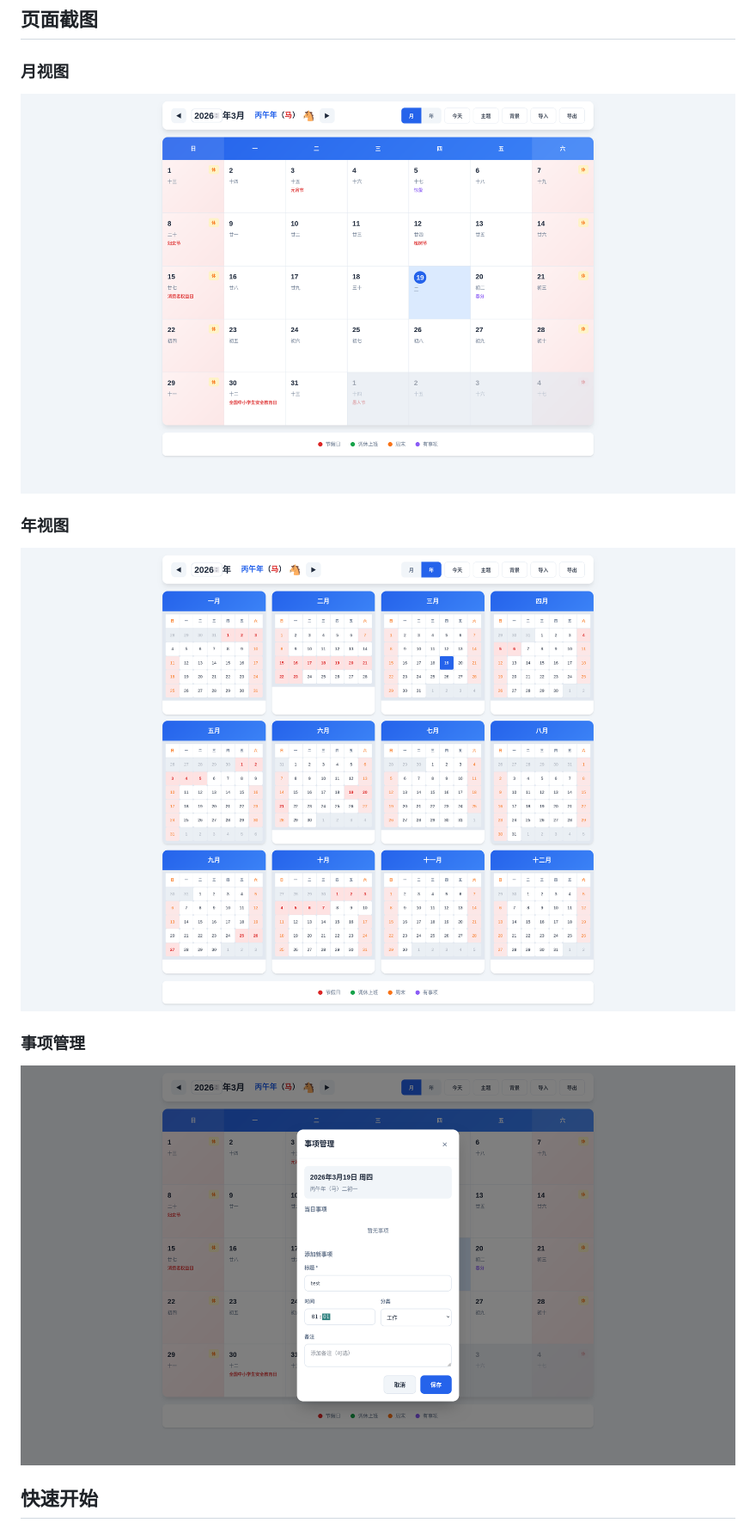
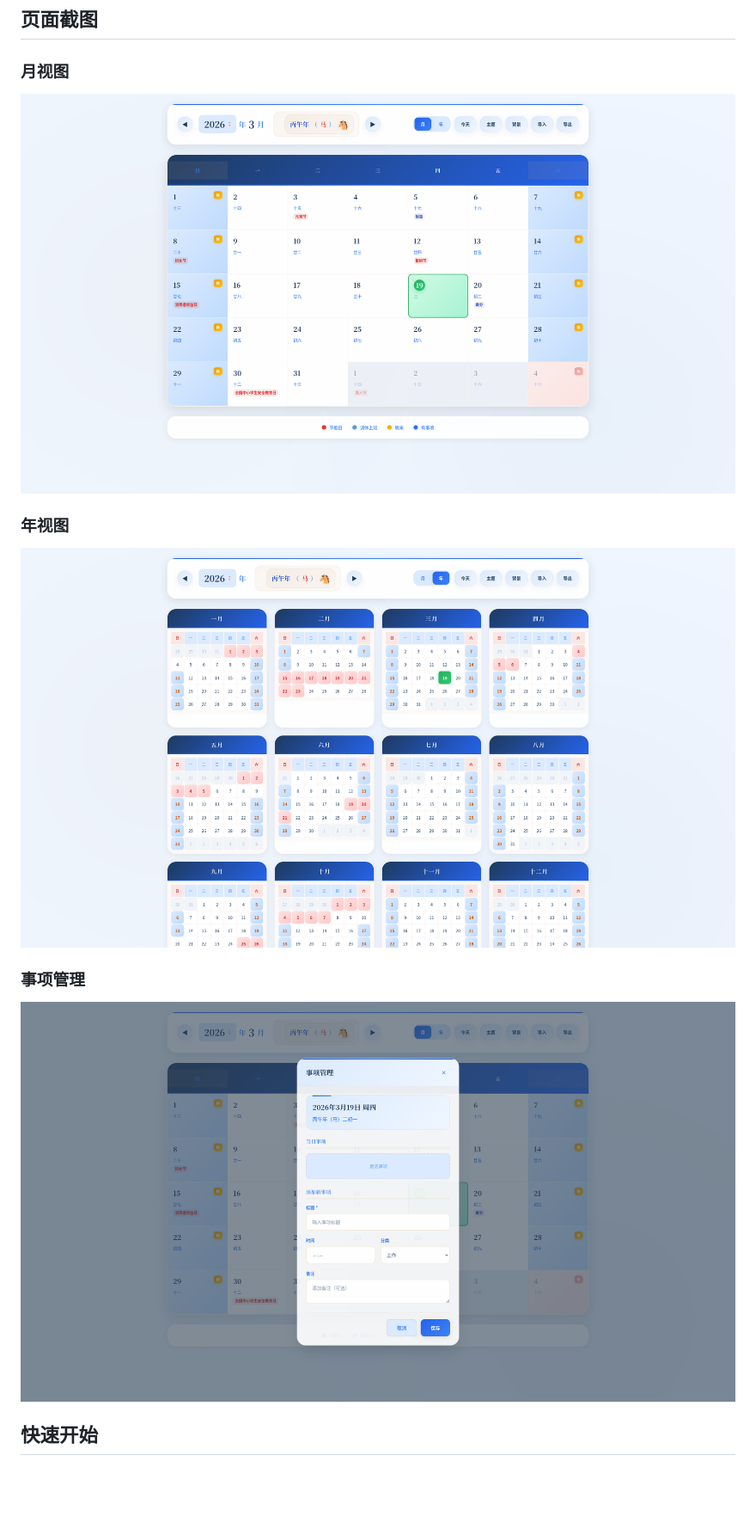
Before and after one commit to HumSunTT/Calendar-web, a Markdown page: README.md, the part around the change. Shown at 86% size. GitHub-like rendering; pictures changed too: pic/火狐截图_2026-03-19T07-46-55.221Z.png (deleted), pic/火狐截图_2026-03-19T07-47-16.972Z.png (deleted), pic/火狐截图_2026-03-19T07-47-48.368Z.png (deleted); blank space fills up the shorter version.

Commit message:
更新页面截图和README
- 更新三张最新的页面截图
- 更新README中的截图引用路径
- 展示新的东方雅致美学设计

```diff
--- a/README.md
+++ b/README.md
@@ -44,13 +44,13 @@
 ## 页面截图
 
 ### 月视图
-![月视图](pic/火狐截图_2026-03-19T07-46-55.221Z.png)
+![月视图](pic/火狐截图_2026-03-19T08-44-01.615Z.png)
 
 ### 年视图
-![年视图](pic/火狐截图_2026-03-19T07-47-16.972Z.png)
+![年视图](pic/火狐截图_2026-03-19T08-44-10.156Z.png)
 
 ### 事项管理
-![事项管理](pic/火狐截图_2026-03-19T07-47-48.368Z.png)
+![事项管理](pic/火狐截图_2026-03-19T08-44-23.390Z.png)
 
 ## 快速开始
 
```
